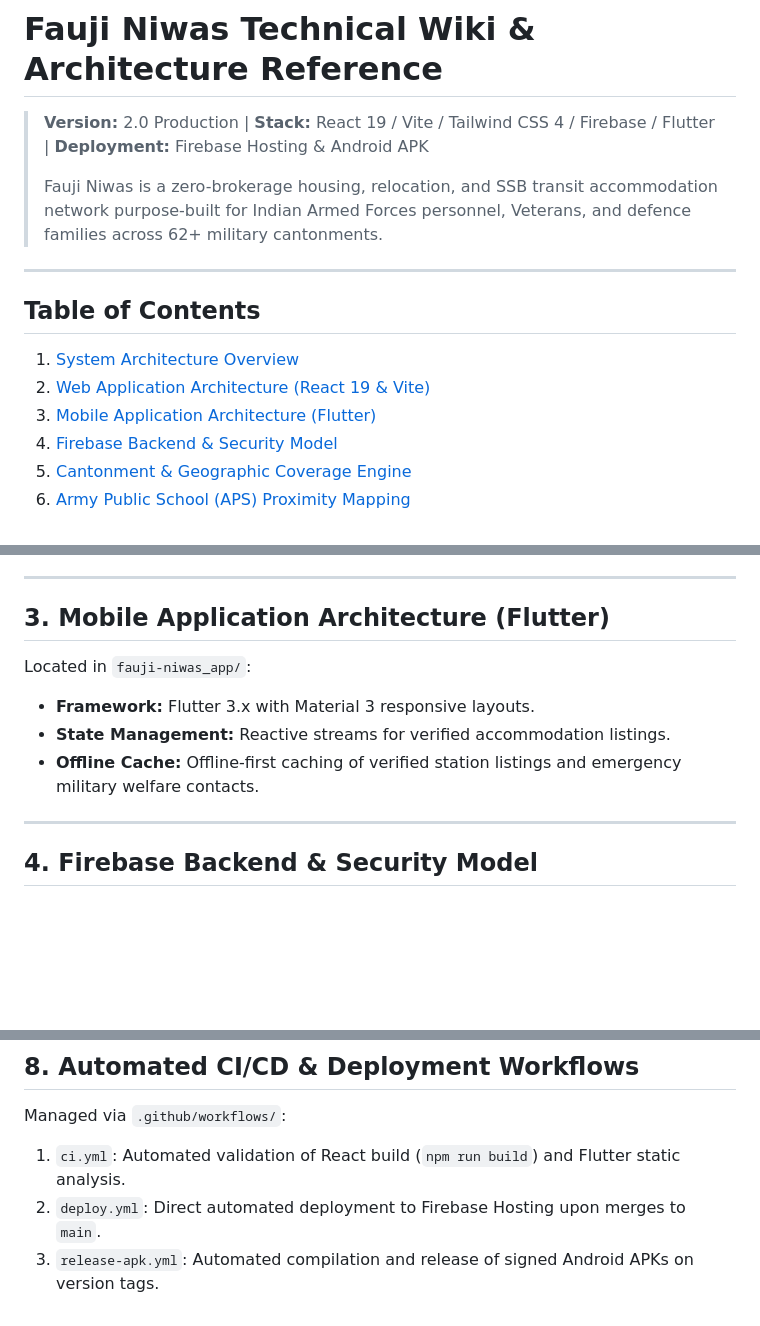
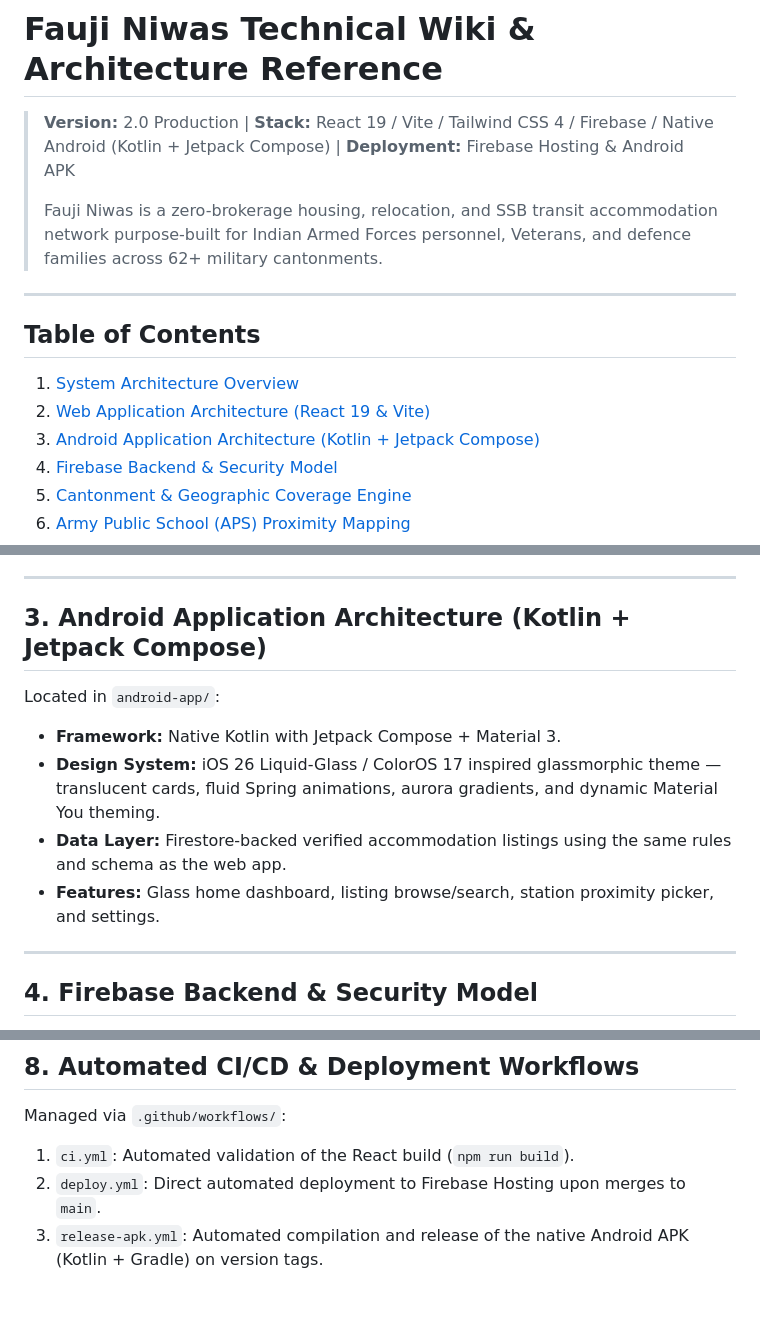
Before and after one commit to gangasagar5928/faujiniwas, a Markdown page: wiki.md, 3 parts joined by grey strips. Drawn GitHub-style; blank space fills up the shorter version.

Commit message:
docs(wiki): finalize technical architecture and release documentation in wiki.md

```diff
--- a/wiki.md
+++ b/wiki.md
@@ -1,6 +1,6 @@
 # Fauji Niwas Technical Wiki & Architecture Reference
 
-> **Version:** 2.0 Production | **Stack:** React 19 / Vite / Tailwind CSS 4 / Firebase / Flutter | **Deployment:** Firebase Hosting & Android APK
+> **Version:** 2.0 Production | **Stack:** React 19 / Vite / Tailwind CSS 4 / Firebase / Native Android (Kotlin + Jetpack Compose) | **Deployment:** Firebase Hosting & Android APK
 >
 > Fauji Niwas is a zero-brokerage housing, relocation, and SSB transit accommodation network purpose-built for Indian Armed Forces personnel, Veterans, and defence families across 62+ military cantonments.
 
@@ -10,7 +10,7 @@
 
 1. [System Architecture Overview](#1-system-architecture-overview)
 2. [Web Application Architecture (React 19 & Vite)](#2-web-application-architecture-react-19--vite)
-3. [Mobile Application Architecture (Flutter)](#3-mobile-application-architecture-flutter)
+3. [Android Application Architecture (Kotlin + Jetpack Compose)](#3-android-application-architecture-kotlin--jetpack-compose)
 4. [Firebase Backend & Security Model](#4-firebase-backend--security-model)
 5. [Cantonment & Geographic Coverage Engine](#5-cantonment--geographic-coverage-engine)
 6. [Army Public School (APS) Proximity Mapping](#6-army-public-school-aps-proximity-mapping)
@@ -52,12 +53,13 @@ Located in `fauji-niwas-app/`:
 
 ---
 
-## 3. Mobile Application Architecture (Flutter)
+## 3. Android Application Architecture (Kotlin + Jetpack Compose)
 
-Located in `fauji-niwas_app/`:
-- **Framework:** Flutter 3.x with Material 3 responsive layouts.
-- **State Management:** Reactive streams for verified accommodation listings.
-- **Offline Cache:** Offline-first caching of verified station listings and emergency military welfare contacts.
+Located in `android-app/`:
+- **Framework:** Native Kotlin with Jetpack Compose + Material 3.
+- **Design System:** iOS 26 Liquid-Glass / ColorOS 17 inspired glassmorphic theme — translucent cards, fluid Spring animations, aurora gradients, and dynamic Material You theming.
+- **Data Layer:** Firestore-backed verified accommodation listings using the same rules and schema as the web app.
+- **Features:** Glass home dashboard, listing browse/search, station proximity picker, and settings.
 
 ---
 
@@ -99,6 +101,6 @@ Engineered in `src/apsSchools.ts`:
 ## 8. Automated CI/CD & Deployment Workflows
 
 Managed via `.github/workflows/`:
-1. `ci.yml`: Automated validation of React build (`npm run build`) and Flutter static analysis.
+1. `ci.yml`: Automated validation of the React build (`npm run build`).
 2. `deploy.yml`: Direct automated deployment to Firebase Hosting upon merges to `main`.
-3. `release-apk.yml`: Automated compilation and release of signed Android APKs on version tags.
+3. `release-apk.yml`: Automated compilation and release of the native Android APK (Kotlin + Gradle) on version tags.
```
Also changed, not shown: other parts of wiki.md (+2 -1 lines).
